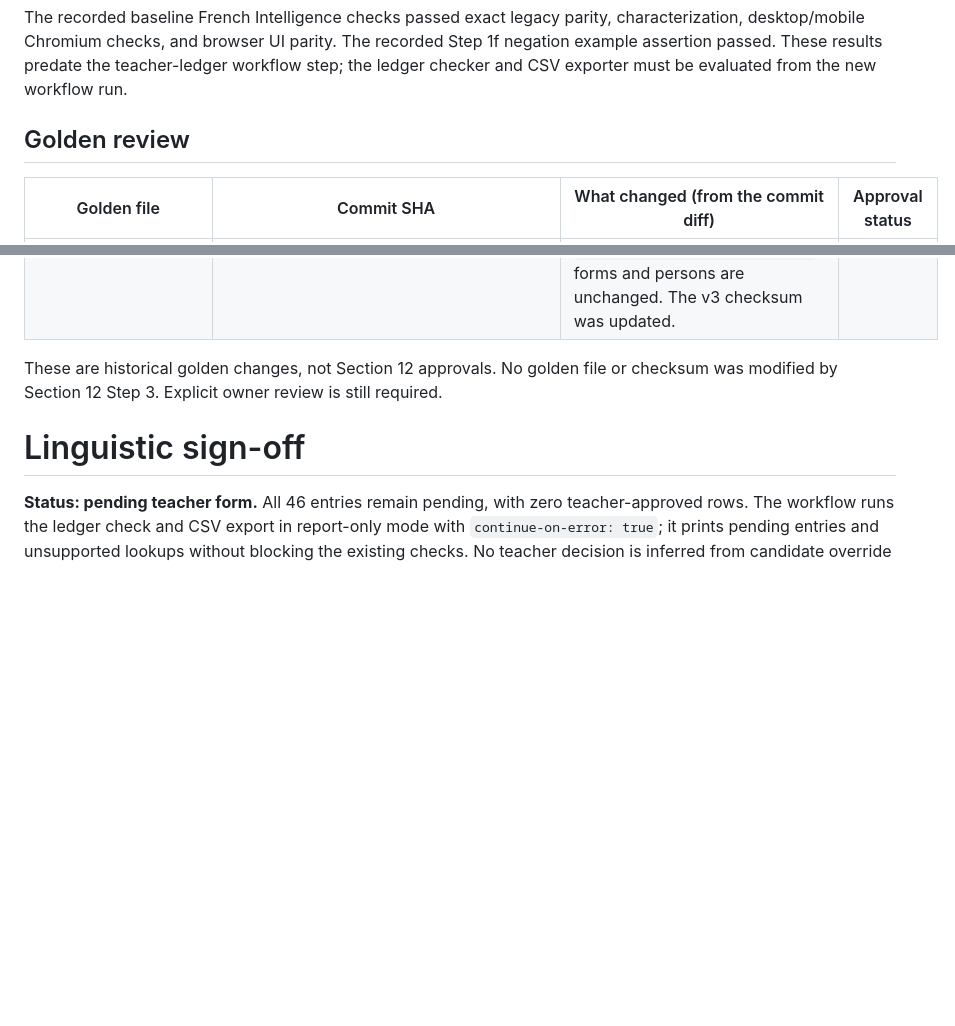
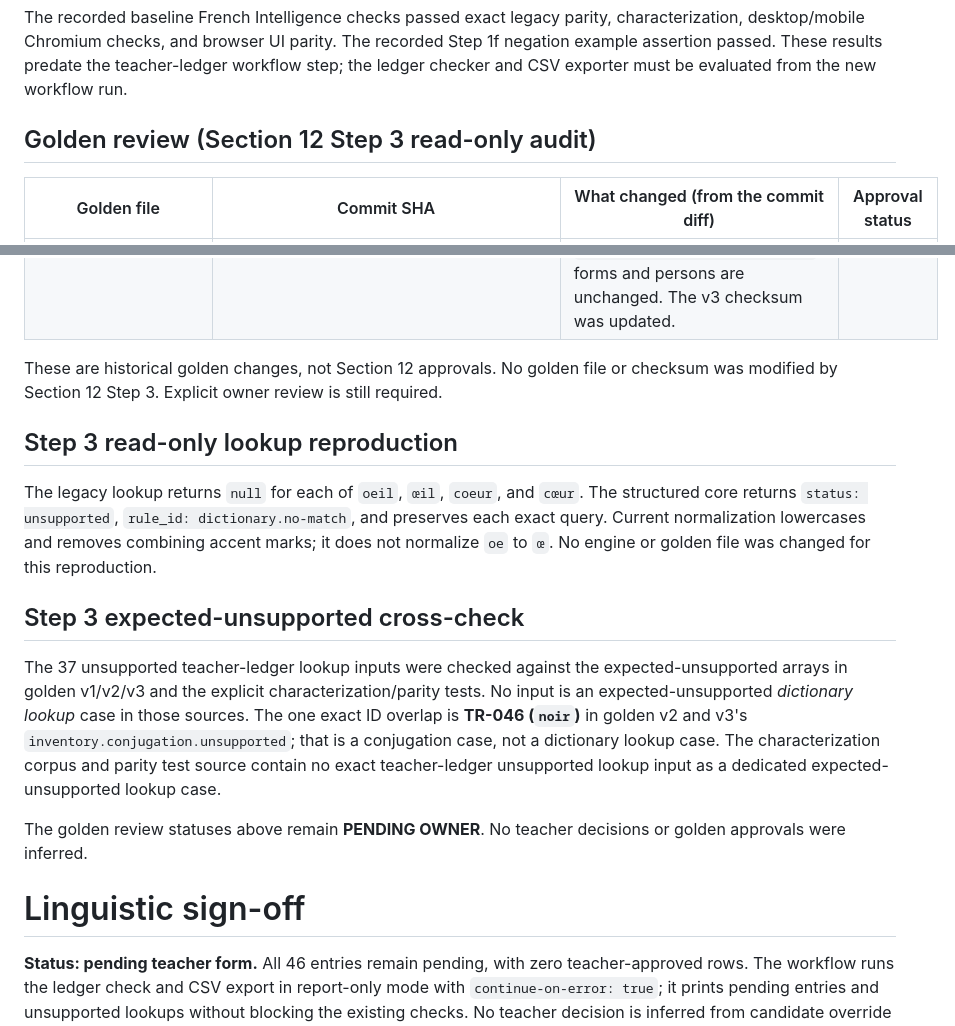
Before and after one commit to oyetayo4real-rgb/French-Academy-, a Markdown page: docs/section-12-closeout.md, 2 parts joined by grey strips. Drawn GitHub-style; blank space fills up the shorter version.

Commit message:
Section 12 Step 3: document read-only lookup and golden review audit

```diff
--- a/docs/section-12-closeout.md
+++ b/docs/section-12-closeout.md
@@ -24,7 +24,7 @@
 
 The recorded baseline French Intelligence checks passed exact legacy parity, characterization, desktop/mobile Chromium checks, and browser UI parity. The recorded Step 1f negation example assertion passed. These results predate the teacher-ledger workflow step; the ledger checker and CSV exporter must be evaluated from the new workflow run.
 
-## Golden review
+## Golden review (Section 12 Step 3 read-only audit)
 
 | Golden file | Commit SHA | What changed (from the commit diff) | Approval status |
 |---|---|---|---|
@@ -33,6 +33,16 @@ The recorded baseline French Intelligence checks passed exact legacy parity, cha
 
 These are historical golden changes, not Section 12 approvals. No golden file or checksum was modified by Section 12 Step 3. Explicit owner review is still required.
 
+## Step 3 read-only lookup reproduction
+
+The legacy lookup returns `null` for each of `oeil`, `œil`, `coeur`, and `cœur`. The structured core returns `status: unsupported`, `rule_id: dictionary.no-match`, and preserves each exact query. Current normalization lowercases and removes combining accent marks; it does not normalize `oe` to `œ`. No engine or golden file was changed for this reproduction.
+
+## Step 3 expected-unsupported cross-check
+
+The 37 unsupported teacher-ledger lookup inputs were checked against the expected-unsupported arrays in golden v1/v2/v3 and the explicit characterization/parity tests. No input is an expected-unsupported *dictionary lookup* case in those sources. The one exact ID overlap is **TR-046 (`noir`)** in golden v2 and v3's `inventory.conjugation.unsupported`; that is a conjugation case, not a dictionary lookup case. The characterization corpus and parity test source contain no exact teacher-ledger unsupported lookup input as a dedicated expected-unsupported lookup case.
+
+The golden review statuses above remain **PENDING OWNER**. No teacher decisions or golden approvals were inferred.
+
 # Linguistic sign-off
 
 **Status: pending teacher form.** All 46 entries remain pending, with zero teacher-approved rows. The workflow runs the ledger check and CSV export in report-only mode with `continue-on-error: true`; it prints pending entries and unsupported lookups without blocking the existing checks. No teacher decision is inferred from candidate override data.
```
